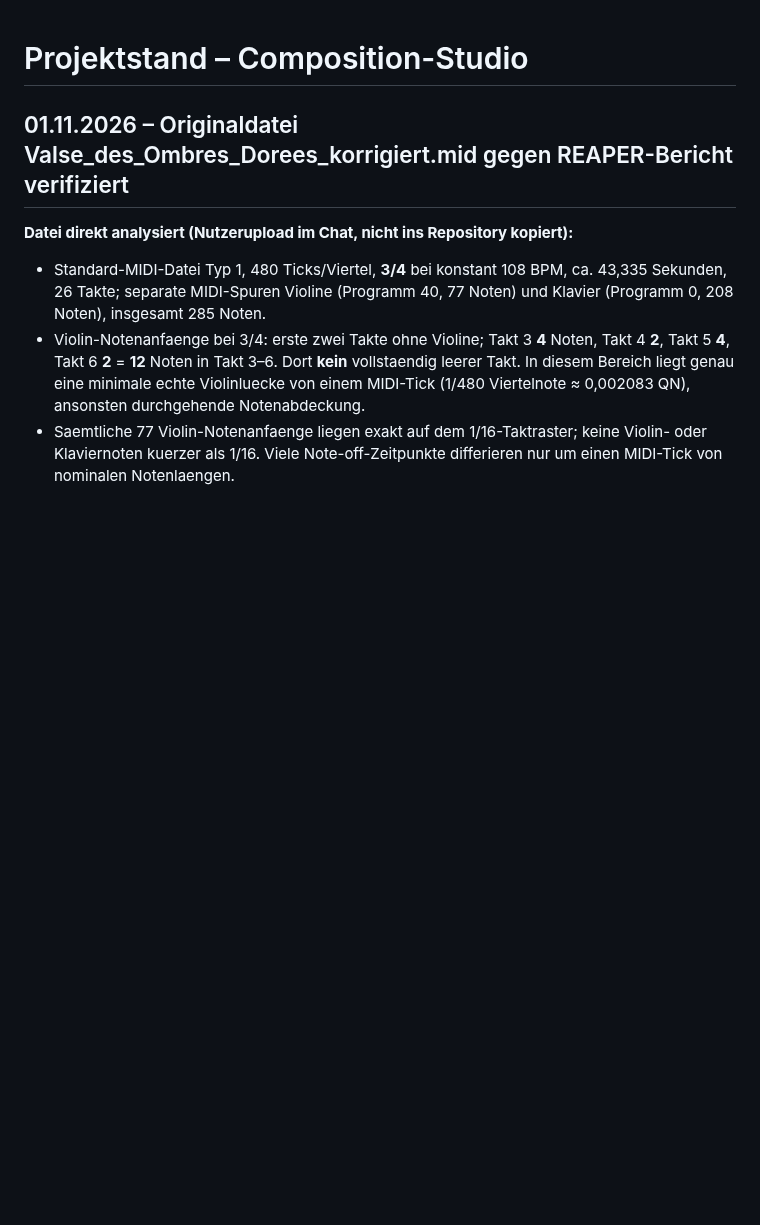
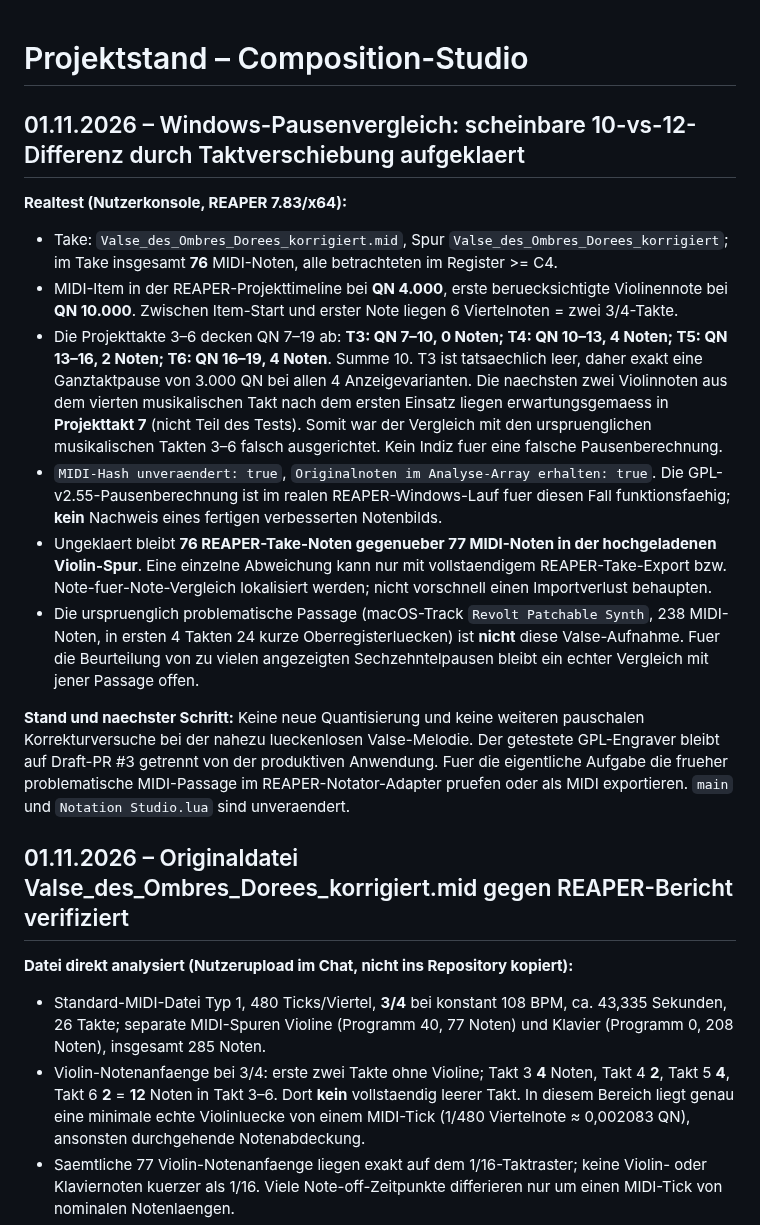
Before and after one commit to wibem1/Composition-Studio, a Markdown page: PROJECT_STATE.md, the part around the change. Drawn GitHub-style; blank space fills up the shorter version.

Commit message:
docs(notation): resolve Windows 10-vs-12 note mismatch as shifted bar window

```diff
--- a/PROJECT_STATE.md
+++ b/PROJECT_STATE.md
@@ -1,4 +1,17 @@
 # Projektstand – Composition-Studio
+
+## 01.11.2026 – Windows-Pausenvergleich: scheinbare 10-vs-12-Differenz durch Taktverschiebung aufgeklaert
+
+**Realtest (Nutzerkonsole, REAPER 7.83/x64):**
+- Take: `Valse_des_Ombres_Dorees_korrigiert.mid`, Spur `Valse_des_Ombres_Dorees_korrigiert`; im Take insgesamt **76** MIDI-Noten, alle betrachteten im Register >= C4.
+- MIDI-Item in der REAPER-Projekttimeline bei **QN 4.000**, erste beruecksichtigte Violinennote bei **QN 10.000**. Zwischen Item-Start und erster Note liegen 6 Viertelnoten = zwei 3/4-Takte.
+- Die Projekttakte 3–6 decken QN 7–19 ab: **T3: QN 7–10, 0 Noten; T4: QN 10–13, 4 Noten; T5: QN 13–16, 2 Noten; T6: QN 16–19, 4 Noten**. Summe 10. T3 ist tatsaechlich leer, daher exakt eine Ganztaktpause von 3.000 QN bei allen 4 Anzeigevarianten. Die naechsten zwei Violinnoten aus dem vierten musikalischen Takt nach dem ersten Einsatz liegen erwartungsgemaess in **Projekttakt 7** (nicht Teil des Tests). Somit war der Vergleich mit den urspruenglichen musikalischen Takten 3–6 falsch ausgerichtet. Kein Indiz fuer eine falsche Pausenberechnung.
+- `MIDI-Hash unveraendert: true`, `Originalnoten im Analyse-Array erhalten: true`. Die GPL-v2.55-Pausenberechnung ist im realen REAPER-Windows-Lauf fuer diesen Fall funktionsfaehig; **kein** Nachweis eines fertigen verbesserten Notenbilds.
+- Ungeklaert bleibt **76 REAPER-Take-Noten gegenueber 77 MIDI-Noten in der hochgeladenen Violin-Spur**. Eine einzelne Abweichung kann nur mit vollstaendigem REAPER-Take-Export bzw. Note-fuer-Note-Vergleich lokalisiert werden; nicht vorschnell einen Importverlust behaupten.
+- Die urspruenglich problematische Passage (macOS-Track `Revolt Patchable Synth`, 238 MIDI-Noten, in ersten 4 Takten 24 kurze Oberregisterluecken) ist **nicht** diese Valse-Aufnahme. Fuer die Beurteilung von zu vielen angezeigten Sechzehntelpausen bleibt ein echter Vergleich mit jener Passage offen.
+
+**Stand und naechster Schritt:** Keine neue Quantisierung und keine weiteren pauschalen Korrekturversuche bei der nahezu lueckenlosen Valse-Melodie. Der getestete GPL-Engraver bleibt auf Draft-PR #3 getrennt von der produktiven Anwendung. Fuer die eigentliche Aufgabe die frueher problematische MIDI-Passage im REAPER-Notator-Adapter pruefen oder als MIDI exportieren. `main` und `Notation Studio.lua` sind unveraendert.
+
 
 ## 01.11.2026 – Originaldatei Valse_des_Ombres_Dorees_korrigiert.mid gegen REAPER-Bericht verifiziert
 
```
